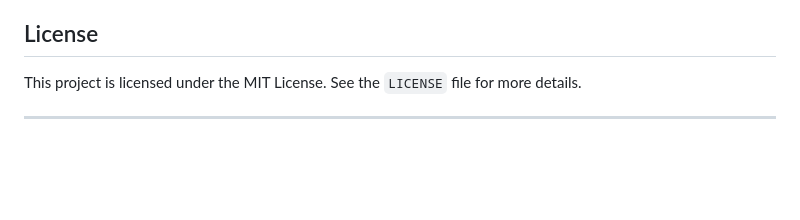
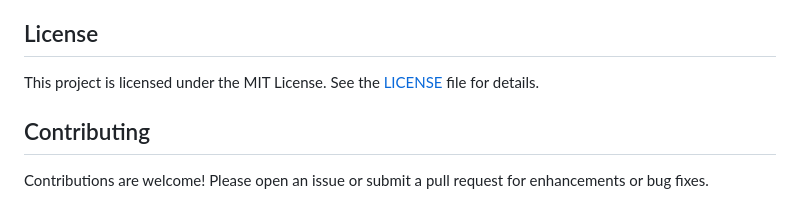
Before and after one commit to The-Joesters/PDF-to-Audio-Conversion, a Markdown page: README.md, the part around one of its changes. Drawn GitHub-style; blank space fills up the shorter version.

```diff
--- a/README.md
+++ b/README.md
@@ -132,6 +156,8 @@ pdf_to_audio_pipeline(pdf_path, audio_output_path)
 
 ## License
 
-This project is licensed under the MIT License. See the `LICENSE` file for more details.
+This project is licensed under the MIT License. See the [LICENSE](LICENSE) file for details.
 
----
+## Contributing
+
+Contributions are welcome! Please open an issue or submit a pull request for enhancements or bug fixes.
```
Also changed, not shown: other parts of README.md (+126 -102 lines).
